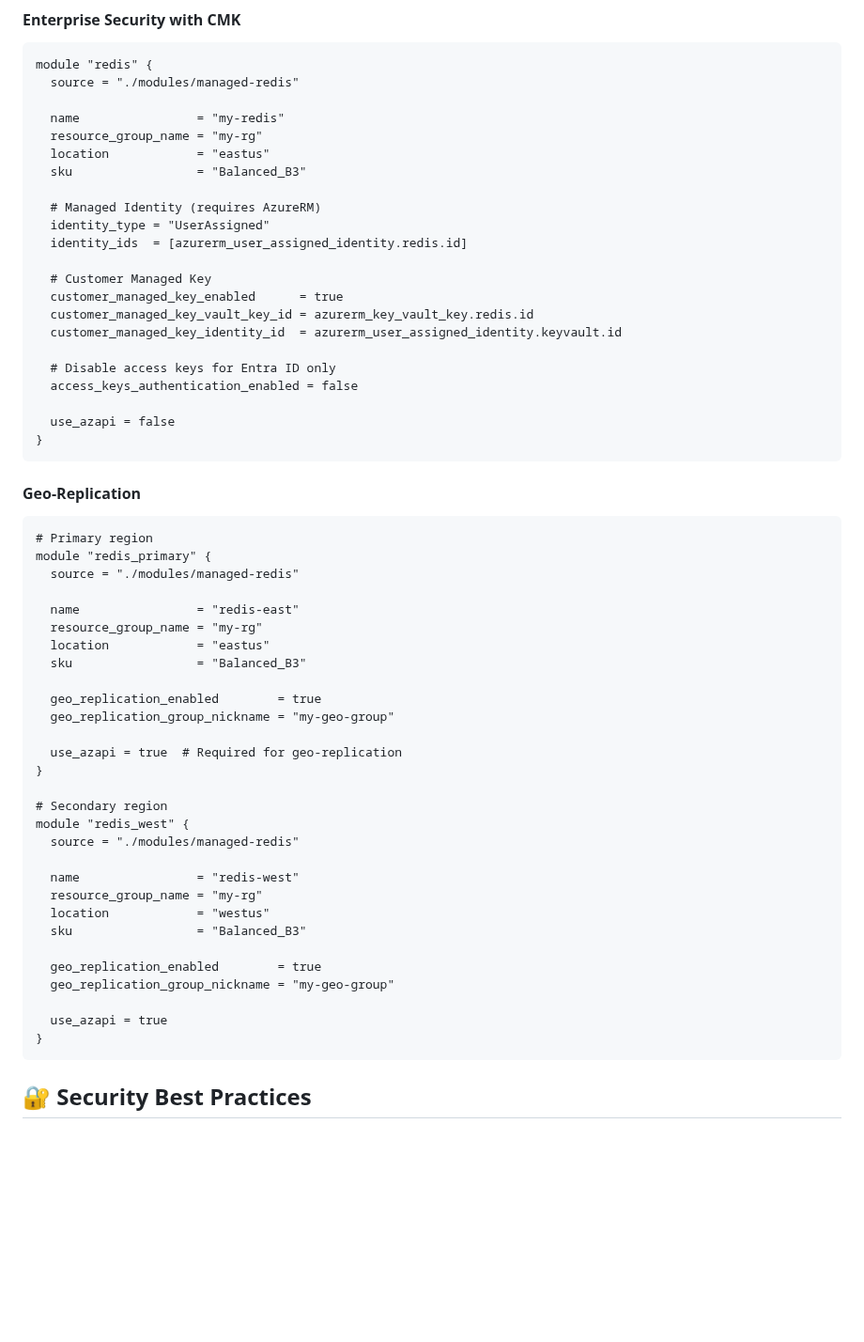
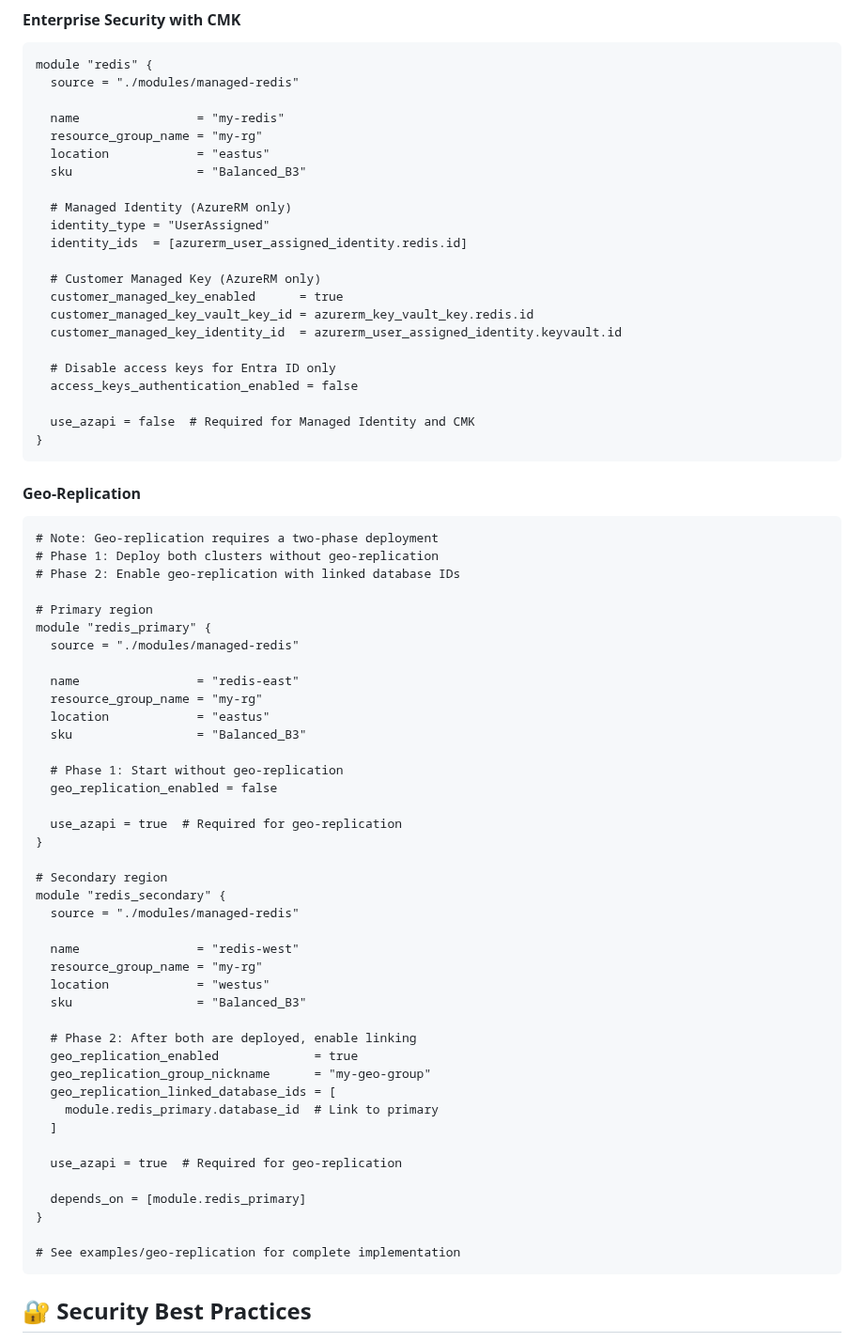
Before and after one commit to tfindelkind-redis/azure-managed-redis-terraform, a Markdown page: README.md, the part around the change. Shown at 94% size. GitHub-like rendering; blank space fills up the shorter version.

Commit message:
Update README.md: Clarify Managed Identity and Customer Managed Key requirements for AzureRM, and enhance geo-replication deployment instructions

````diff
--- a/README.md
+++ b/README.md
@@ -387,11 +387,11 @@ module "redis" {
   location            = "eastus"
   sku                 = "Balanced_B3"
 
-  # Managed Identity (requires AzureRM)
+  # Managed Identity (AzureRM only)
   identity_type = "UserAssigned"
   identity_ids  = [azurerm_user_assigned_identity.redis.id]
 
-  # Customer Managed Key
+  # Customer Managed Key (AzureRM only)
   customer_managed_key_enabled      = true
   customer_managed_key_vault_key_id = azurerm_key_vault_key.redis.id
   customer_managed_key_identity_id  = azurerm_user_assigned_identity.keyvault.id
@@ -399,12 +399,16 @@ module "redis" {
   # Disable access keys for Entra ID only
   access_keys_authentication_enabled = false
 
-  use_azapi = false
+  use_azapi = false  # Required for Managed Identity and CMK
 }
 ```
 
 #### Geo-Replication
 ```hcl
+# Note: Geo-replication requires a two-phase deployment
+# Phase 1: Deploy both clusters without geo-replication
+# Phase 2: Enable geo-replication with linked database IDs
+
 # Primary region
 module "redis_primary" {
   source = "./modules/managed-redis"
@@ -414,14 +418,14 @@ module "redis_primary" {
   location            = "eastus"
   sku                 = "Balanced_B3"
 
-  geo_replication_enabled        = true
-  geo_replication_group_nickname = "my-geo-group"
+  # Phase 1: Start without geo-replication
+  geo_replication_enabled = false
 
   use_azapi = true  # Required for geo-replication
 }
 
 # Secondary region
-module "redis_west" {
+module "redis_secondary" {
   source = "./modules/managed-redis"
 
   name                = "redis-west"
@@ -429,11 +433,19 @@ module "redis_west" {
   location            = "westus"
   sku                 = "Balanced_B3"
 
-  geo_replication_enabled        = true
-  geo_replication_group_nickname = "my-geo-group"
+  # Phase 2: After both are deployed, enable linking
+  geo_replication_enabled             = true
+  geo_replication_group_nickname      = "my-geo-group"
+  geo_replication_linked_database_ids = [
+    module.redis_primary.database_id  # Link to primary
+  ]
 
-  use_azapi = true
+  use_azapi = true  # Required for geo-replication
+
+  depends_on = [module.redis_primary]
 }
+
+# See examples/geo-replication for complete implementation
 ```
 
 ## 🔐 Security Best Practices
````
